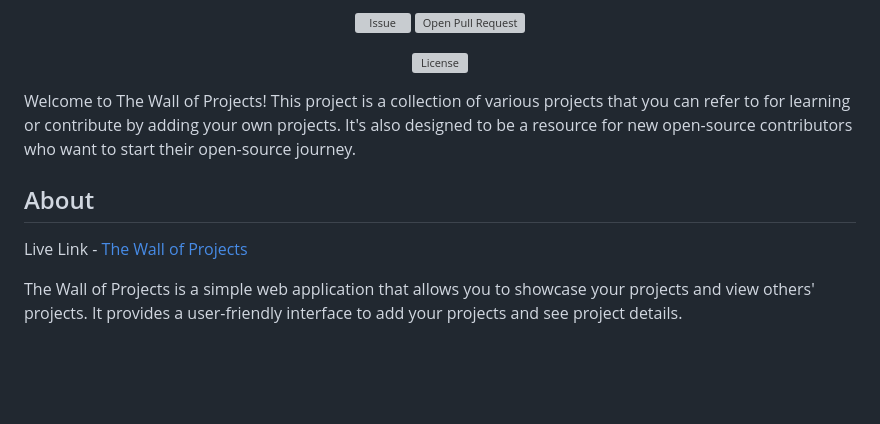
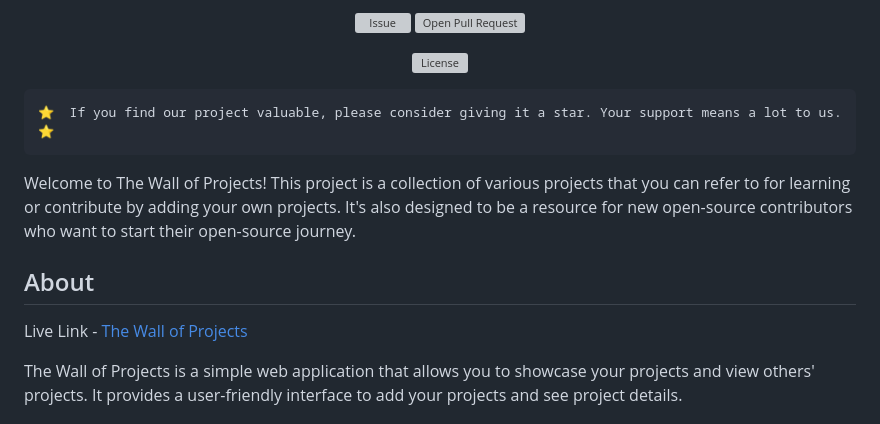
Before and after one commit to MrAshwin2142/The-Wall-of-Projects, a Markdown page: README.md, the part around the change printed below. Drawn GitHub-style; blank space fills up the shorter version; grey boxes are pictures that could not be loaded.

````diff
--- a/README.md
+++ b/README.md
@@ -27,6 +27,10 @@
     </p>
 </p>
 
+```code
+⭐  If you find our project valuable, please consider giving it a star. Your support means a lot to us. ⭐
+```
+
 Welcome to The Wall of Projects! This project is a collection of various projects that you can refer to for learning or contribute by adding your own projects. It's also designed to be a resource for new open-source contributors who want to start their open-source journey.
 
 ## About
````
Also changed, not shown: other parts of README.md (+1 -1 lines).
